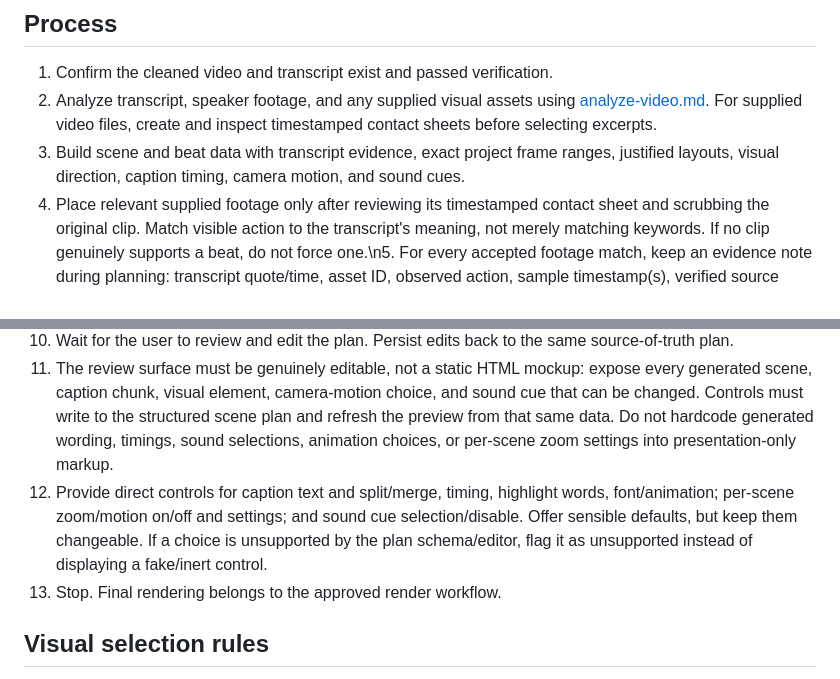
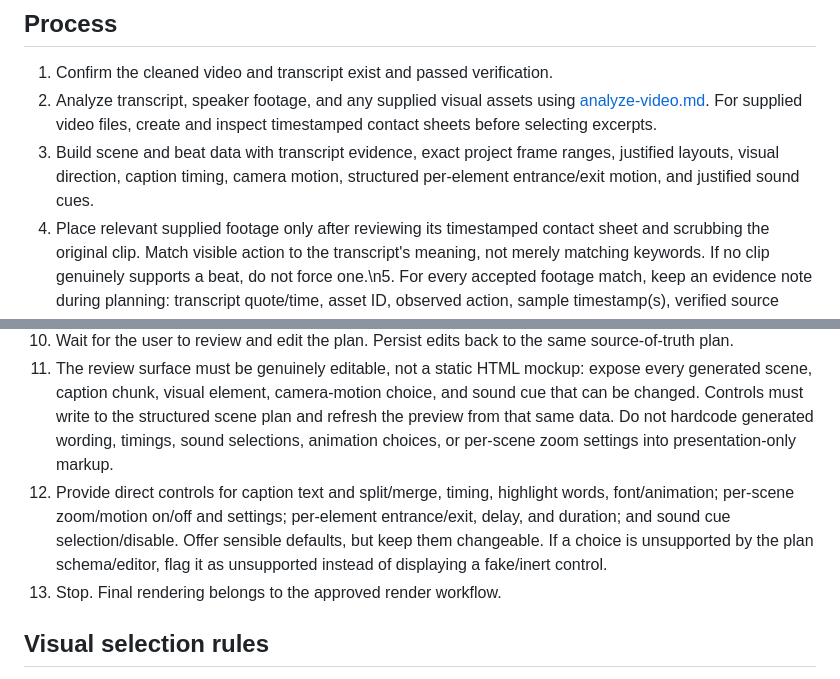
Before and after one commit to mahmudulhasanzb/short-form-video-editor, a Markdown page: workflows/create-editing-plan.md, 2 parts joined by grey strips. Rendered like a GitHub page.

Commit message:
Make element motion editable in scene planning workflow

```diff
--- a/workflows/create-editing-plan.md
+++ b/workflows/create-editing-plan.md
@@ -6,7 +6,7 @@ Create an editable, validated scene plan and open it in the interactive editor.
 ## Process
 1. Confirm the cleaned video and transcript exist and passed verification.
 2. Analyze transcript, speaker footage, and any supplied visual assets using [analyze-video.md](analyze-video.md). For supplied video files, create and inspect timestamped contact sheets before selecting excerpts.
-3. Build scene and beat data with transcript evidence, exact project frame ranges, justified layouts, visual direction, caption timing, camera motion, and sound cues.
+3. Build scene and beat data with transcript evidence, exact project frame ranges, justified layouts, visual direction, caption timing, camera motion, structured per-element entrance/exit motion, and justified sound cues.
 4. Place relevant supplied footage only after reviewing its timestamped contact sheet and scrubbing the original clip. Match visible action to the transcript's meaning, not merely matching keywords. If no clip genuinely supports a beat, do not force one.\n5. For every accepted footage match, keep an evidence note during planning: transcript quote/time, asset ID, observed action, sample timestamp(s), verified source in/out, intended display window, and confidence/uncertainty. Use the asset's FPS for source frames and project FPS for timeline frames.\n6. Set `mediaStartFrame`/`mediaEndFrame` to source-video frames, and `timelineStartFrame`/`timelineEndFrame` to the display window relative to the scene. Source trim selects the excerpt; timeline range controls when it appears. Keep it concise and transcript-relevant.
 7. Create two or three genuinely distinct visual alternatives only when a graphic is useful and the content supports it. Do not manufacture alternatives just to meet a count.
 8. Compare each scene with its immediate neighbors and the wider sequence. Check the selected layout, composition type, element-kind structure, animation approach, and information hierarchy. When adjacent scenes repeat the same structure, redesign one only if a different composition communicates that beat more clearly; do not add decorative elements or force variety. Keep repetition when it deliberately communicates a progression, comparison, or recurring motif, and note that rationale in the scene visual rationale.
@@ -15,7 +15,7 @@ Create an editable, validated scene plan and open it in the interactive editor.
 11. Open the interactive editor using that exact plan.
 12. Wait for the user to review and edit the plan. Persist edits back to the same source-of-truth plan.
 13. The review surface must be genuinely editable, not a static HTML mockup: expose every generated scene, caption chunk, visual element, camera-motion choice, and sound cue that can be changed. Controls must write to the structured scene plan and refresh the preview from that same data. Do not hardcode generated wording, timings, sound selections, animation choices, or per-scene zoom settings into presentation-only markup.
-14. Provide direct controls for caption text and split/merge, timing, highlight words, font/animation; per-scene zoom/motion on/off and settings; and sound cue selection/disable. Offer sensible defaults, but keep them changeable. If a choice is unsupported by the plan schema/editor, flag it as unsupported instead of displaying a fake/inert control.
+14. Provide direct controls for caption text and split/merge, timing, highlight words, font/animation; per-scene zoom/motion on/off and settings; per-element entrance/exit, delay, and duration; and sound cue selection/disable. Offer sensible defaults, but keep them changeable. If a choice is unsupported by the plan schema/editor, flag it as unsupported instead of displaying a fake/inert control.
 15. Stop. Final rendering belongs to the approved render workflow.
 
 ## Visual selection rules
```
